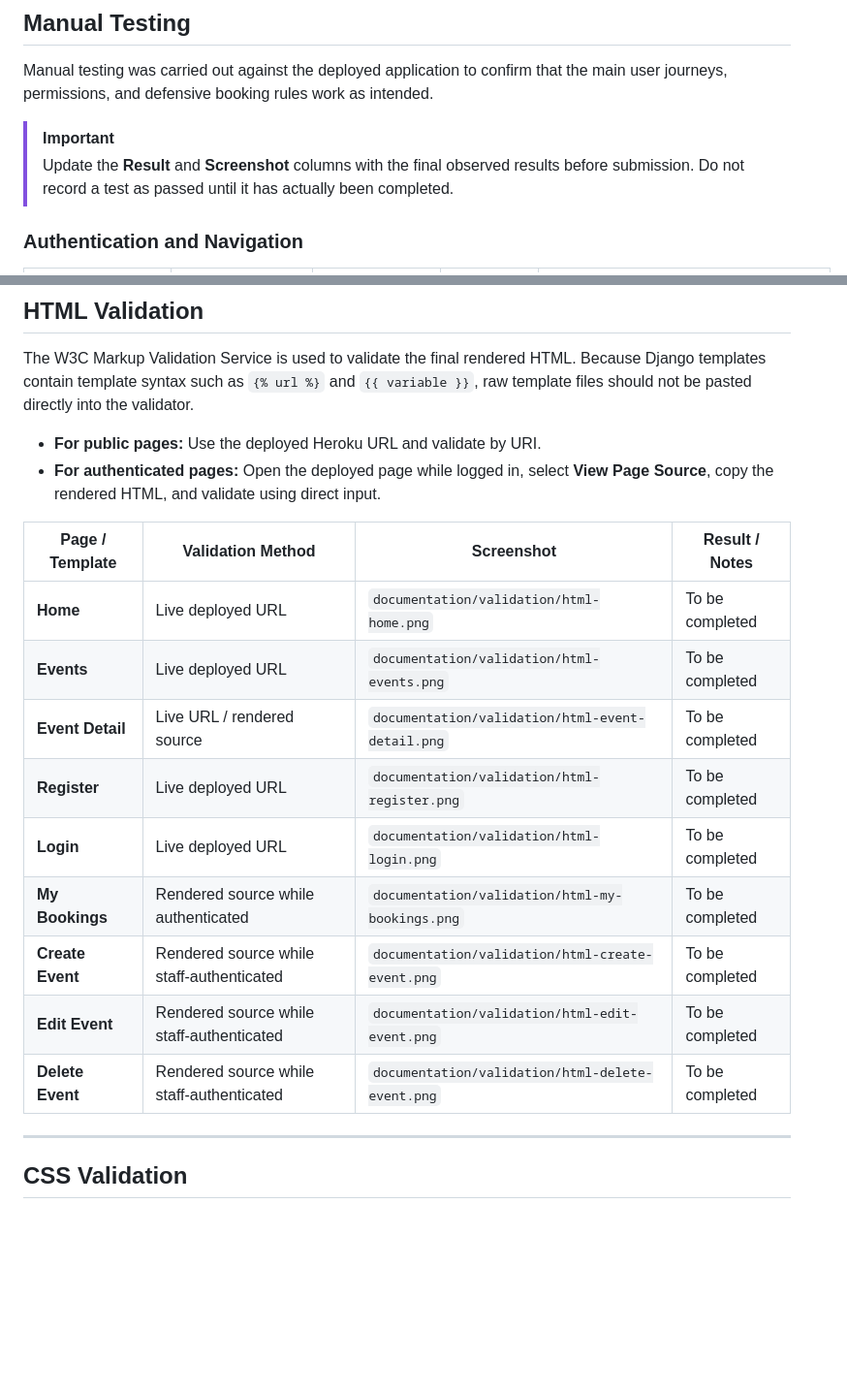
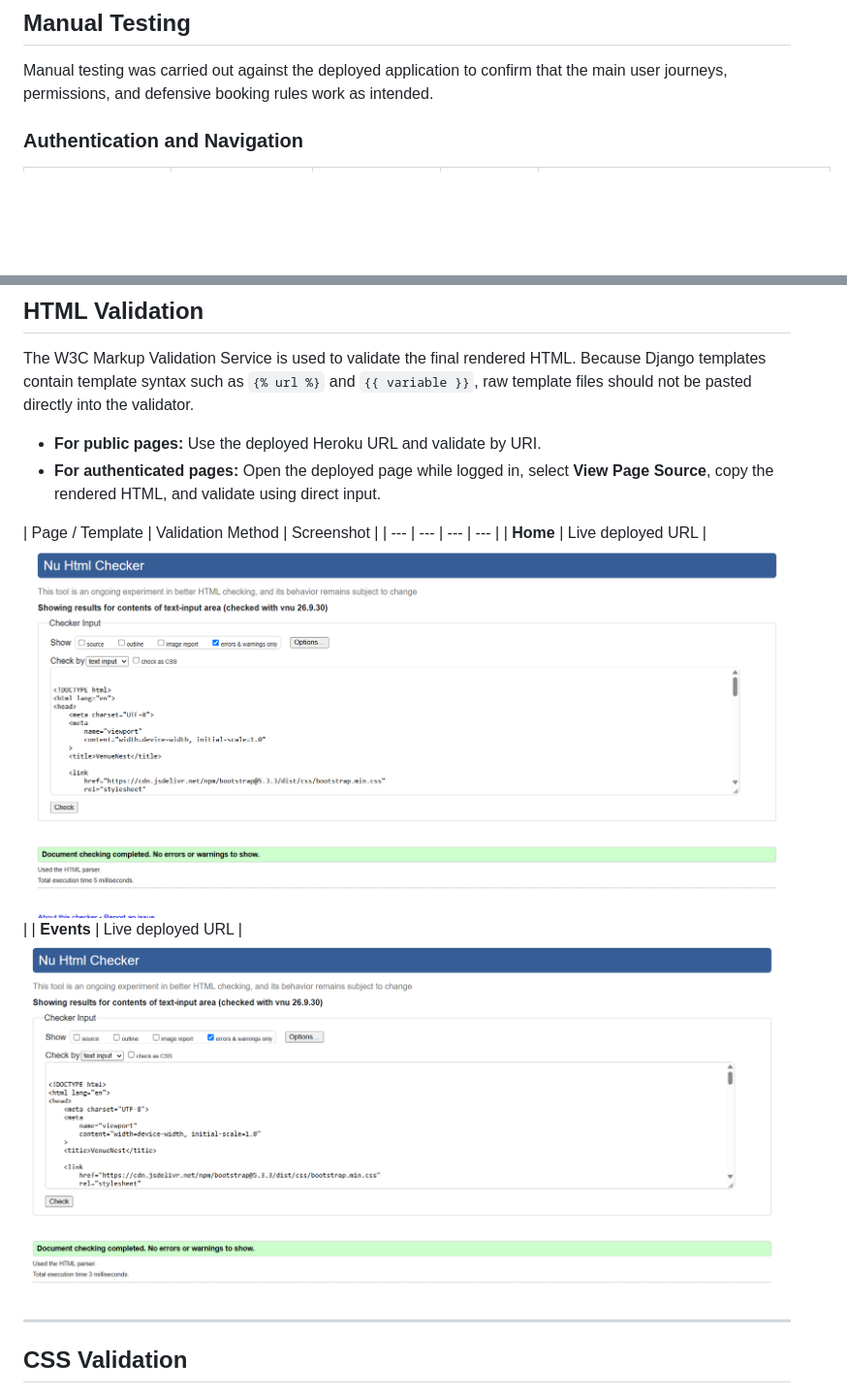
Before and after one commit to Azizr96/VenueNest, a Markdown page: README.md, 2 parts joined by grey strips. Shown at 97% size. Rendered like a GitHub page; pictures changed too: assets/htmlevent.png (added), assets/htmlhome.png (added); blank space fills up the shorter version.

Commit message:
Update README and add HTML validation assets

```diff
--- a/README.md
+++ b/README.md
@@ -199,8 +199,6 @@ VenueNest was tested using a focused combination of manual functional testing an
 
 Manual testing was carried out against the deployed application to confirm that the main user journeys, permissions, and defensive booking rules work as intended.
 
-> [!IMPORTANT]
-> Update the **Result** and **Screenshot** columns with the final observed results before submission. Do not record a test as passed until it has actually been completed.
 
 ### Authentication and Navigation
 
@@ -283,17 +281,10 @@ The W3C Markup Validation Service is used to validate the final rendered HTML. B
 * **For public pages:** Use the deployed Heroku URL and validate by URI.
 * **For authenticated pages:** Open the deployed page while logged in, select **View Page Source**, copy the rendered HTML, and validate using direct input.
 
-| Page / Template | Validation Method | Screenshot | Result / Notes |
+| Page / Template | Validation Method | Screenshot |
 | --- | --- | --- | --- |
-| **Home** | Live deployed URL | `documentation/validation/html-home.png` | To be completed |
-| **Events** | Live deployed URL | `documentation/validation/html-events.png` | To be completed |
-| **Event Detail** | Live URL / rendered source | `documentation/validation/html-event-detail.png` | To be completed |
-| **Register** | Live deployed URL | `documentation/validation/html-register.png` | To be completed |
-| **Login** | Live deployed URL | `documentation/validation/html-login.png` | To be completed |
-| **My Bookings** | Rendered source while authenticated | `documentation/validation/html-my-bookings.png` | To be completed |
-| **Create Event** | Rendered source while staff-authenticated | `documentation/validation/html-create-event.png` | To be completed |
-| **Edit Event** | Rendered source while staff-authenticated | `documentation/validation/html-edit-event.png` | To be completed |
-| **Delete Event** | Rendered source while staff-authenticated | `documentation/validation/html-delete-event.png` | To be completed |
+| **Home** | Live deployed URL | ![Home](assets/htmlhome.png) |
+| **Events** | Live deployed URL | ![Event](assets/htmlevent.png)
 
 ---
 
```
